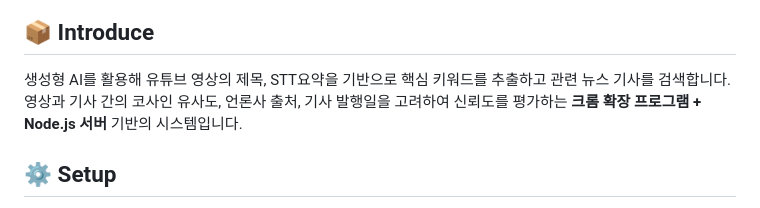
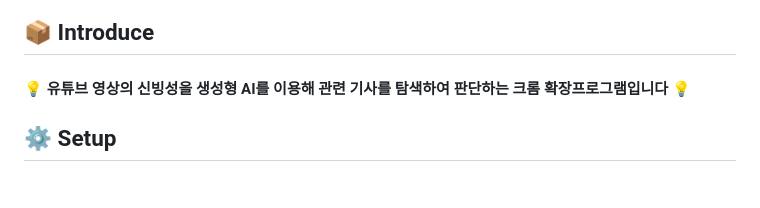
Before and after one commit to hootbee/youtube-fake-news-detector, a Markdown page: README.md, the part around the change. GitHub-like rendering.

Commit message:
📄README 수정

```diff
--- a/README.md
+++ b/README.md
@@ -3,7 +3,7 @@
 
 ## 📦 Introduce
 
-생성형 AI를 활용해 유튜브 영상의 제목, STT요약을 기반으로 핵심 키워드를 추출하고 관련 뉴스 기사를 검색합니다. 영상과 기사 간의 코사인 유사도, 언론사 출처, 기사 발행일을 고려하여 신뢰도를 평가하는 **크롬 확장 프로그램 + Node.js 서버** 기반의 시스템입니다.
+#### 💡 유튜브 영상의 신빙성을 생성형 AI를 이용해 관련 기사를 탐색하여 판단하는 크롬 확장프로그램입니다 💡
 
 ## ⚙️ Setup
 
```
